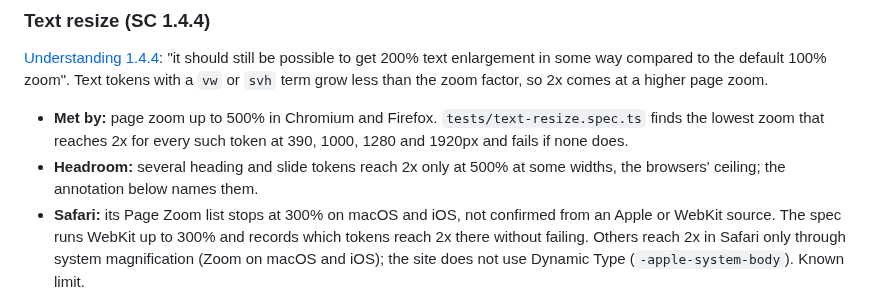
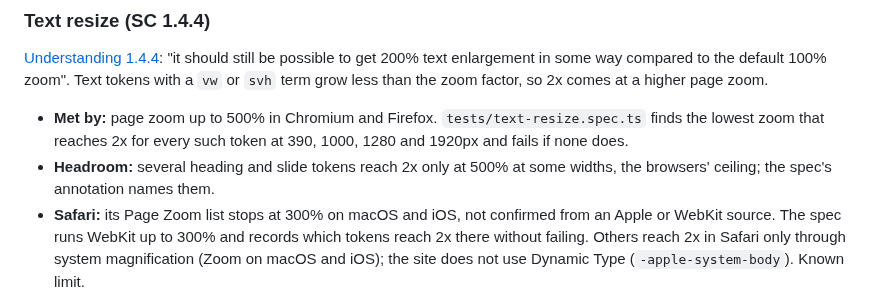
Before and after one commit to sindurigf/astro-cat-portfolio, a Markdown page: ACCESSIBILITY.md, the part around the change. GitHub-like rendering.

Commit message:
docs: Say the spec's annotation names the 500% tokens.

```diff
--- a/ACCESSIBILITY.md
+++ b/ACCESSIBILITY.md
@@ -159,7 +159,7 @@ less than the zoom factor, so 2x comes at a higher page zoom.
   `tests/text-resize.spec.ts` finds the lowest zoom that reaches 2x for every
   such token at 390, 1000, 1280 and 1920px and fails if none does.
 - **Headroom:** several heading and slide tokens reach 2x only at 500% at
-  some widths, the browsers' ceiling; the annotation below names them.
+  some widths, the browsers' ceiling; the spec's annotation names them.
 - **Safari:** its Page Zoom list stops at 300% on macOS and iOS, not
   confirmed from an Apple or WebKit source. The spec runs WebKit up to 300%
   and records which tokens reach 2x there without failing. Others reach 2x in
```
